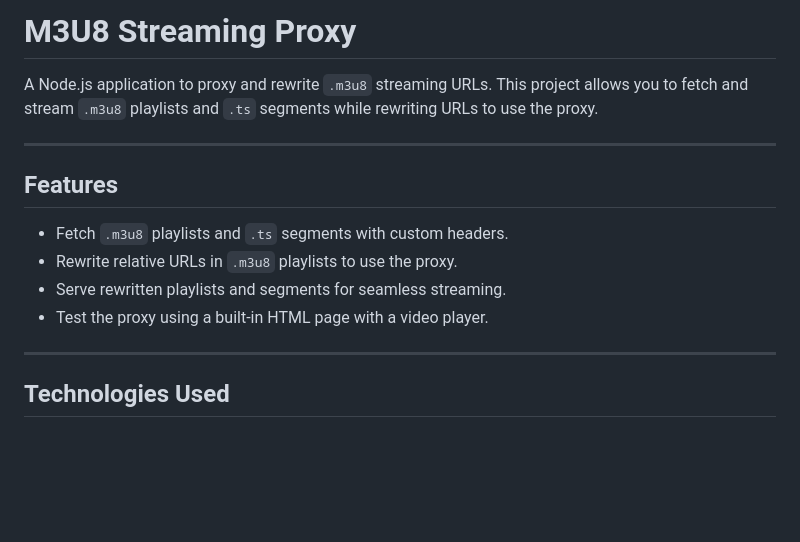
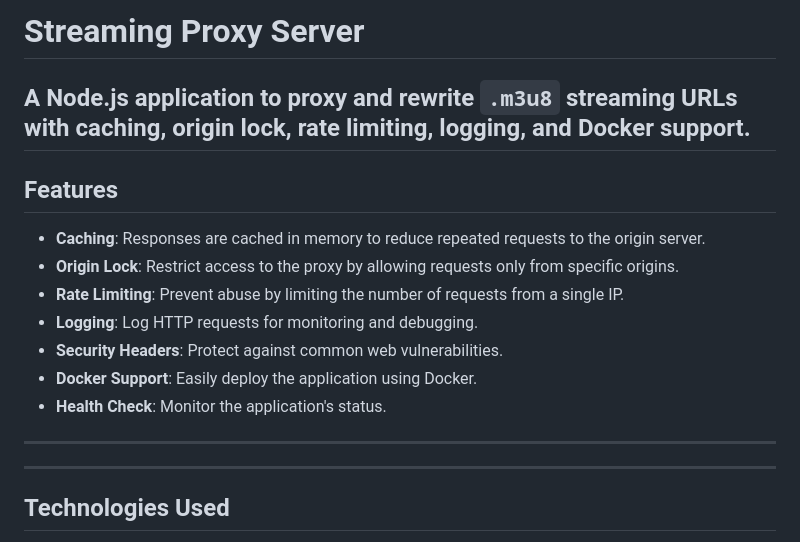
Before and after one commit to senna-js/m3u8-streaming-proxy, a Markdown page: README.md, the part around the change. GitHub-like rendering; blank space fills up the shorter version.

```diff
--- a/README.md
+++ b/README.md
@@ -1,14 +1,18 @@
-# **M3U8 Streaming Proxy**
+# Streaming Proxy Server
 
-A Node.js application to proxy and rewrite `.m3u8` streaming URLs. This project allows you to fetch and stream `.m3u8` playlists and `.ts` segments while rewriting URLs to use the proxy.
+A Node.js application to proxy and rewrite `.m3u8` streaming URLs with **caching**, **origin lock**, **rate limiting**, **logging**, and **Docker support**.
+---
+
+## Features
+- **Caching**: Responses are cached in memory to reduce repeated requests to the origin server.
+- **Origin Lock**: Restrict access to the proxy by allowing requests only from specific origins.
+- **Rate Limiting**: Prevent abuse by limiting the number of requests from a single IP.
+- **Logging**: Log HTTP requests for monitoring and debugging.
+- **Security Headers**: Protect against common web vulnerabilities.
+- **Docker Support**: Easily deploy the application using Docker.
+- **Health Check**: Monitor the application's status.
 
 ---
-
-## **Features**
-- Fetch `.m3u8` playlists and `.ts` segments with custom headers.
-- Rewrite relative URLs in `.m3u8` playlists to use the proxy.
-- Serve rewritten playlists and segments for seamless streaming.
-- Test the proxy using a built-in HTML page with a video player.
 
 ---
 
```
